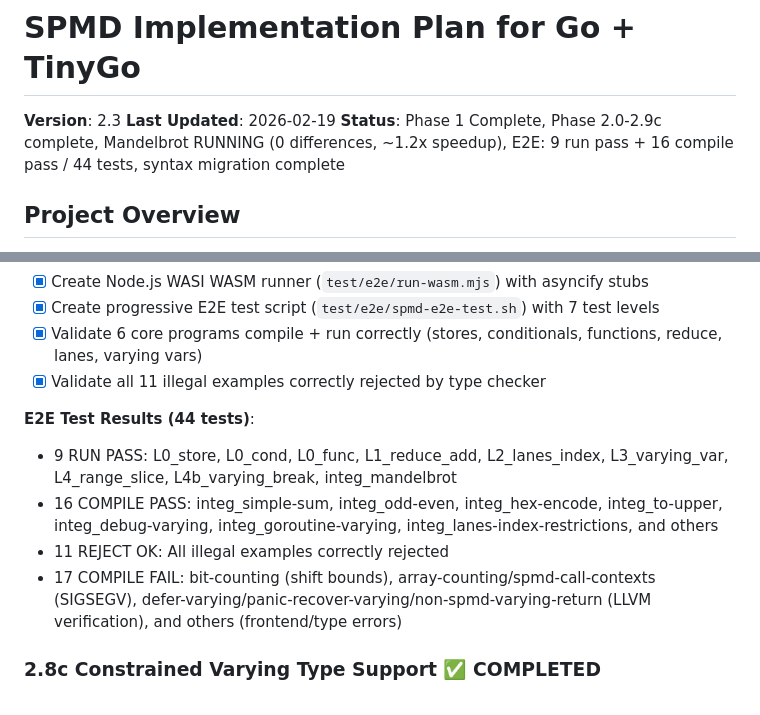
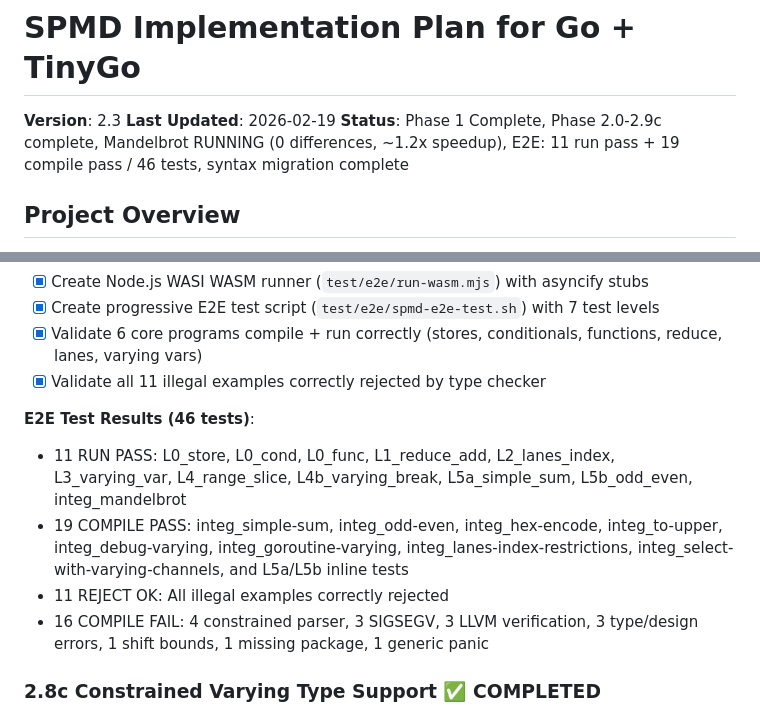
Before and after one commit to Bluebugs/go-spmd, a Markdown page: PLAN.md, 2 parts joined by grey strips. GitHub-like rendering.

```diff
--- a/PLAN.md
+++ b/PLAN.md
@@ -2,7 +2,7 @@
 
 **Version**: 2.3
 **Last Updated**: 2026-02-19
-**Status**: Phase 1 Complete, Phase 2.0-2.9c complete, Mandelbrot RUNNING (0 differences, ~1.2x speedup), E2E: 9 run pass + 16 compile pass / 44 tests, syntax migration complete
+**Status**: Phase 1 Complete, Phase 2.0-2.9c complete, Mandelbrot RUNNING (0 differences, ~1.2x speedup), E2E: 11 run pass + 19 compile pass / 46 tests, syntax migration complete
 
 ## Project Overview
 
@@ -730,11 +730,11 @@ Ported 10 `*_ext_spmd.go` files from types2 to go/types with full API translatio
 - [x] Validate 6 core programs compile + run correctly (stores, conditionals, functions, reduce, lanes, varying vars)
 - [x] Validate all 11 illegal examples correctly rejected by type checker
 
-**E2E Test Results (44 tests)**:
-- 9 RUN PASS: L0_store, L0_cond, L0_func, L1_reduce_add, L2_lanes_index, L3_varying_var, L4_range_slice, L4b_varying_break, integ_mandelbrot
-- 16 COMPILE PASS: integ_simple-sum, integ_odd-even, integ_hex-encode, integ_to-upper, integ_debug-varying, integ_goroutine-varying, integ_lanes-index-restrictions, and others
+**E2E Test Results (46 tests)**:
+- 11 RUN PASS: L0_store, L0_cond, L0_func, L1_reduce_add, L2_lanes_index, L3_varying_var, L4_range_slice, L4b_varying_break, L5a_simple_sum, L5b_odd_even, integ_mandelbrot
+- 19 COMPILE PASS: integ_simple-sum, integ_odd-even, integ_hex-encode, integ_to-upper, integ_debug-varying, integ_goroutine-varying, integ_lanes-index-restrictions, integ_select-with-varying-channels, and L5a/L5b inline tests
 - 11 REJECT OK: All illegal examples correctly rejected
-- 17 COMPILE FAIL: bit-counting (shift bounds), array-counting/spmd-call-contexts (SIGSEGV), defer-varying/panic-recover-varying/non-spmd-varying-return (LLVM verification), and others (frontend/type errors)
+- 16 COMPILE FAIL: 4 constrained parser, 3 SIGSEGV, 3 LLVM verification, 3 type/design errors, 1 shift bounds, 1 missing package, 1 generic panic
 
 ### 2.8c Constrained Varying Type Support ✅ COMPLETED
 
```
Also changed, not shown: CLAUDE.md (+21 -14 lines).
